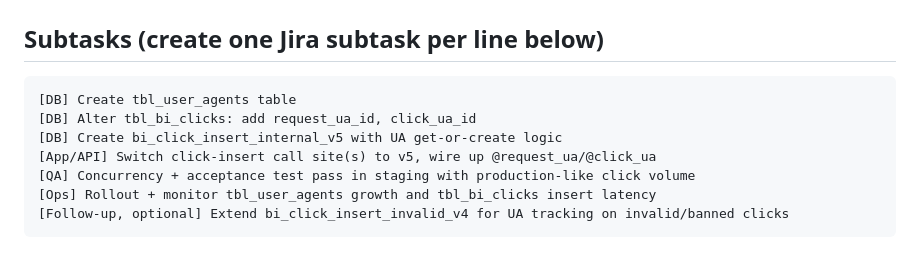
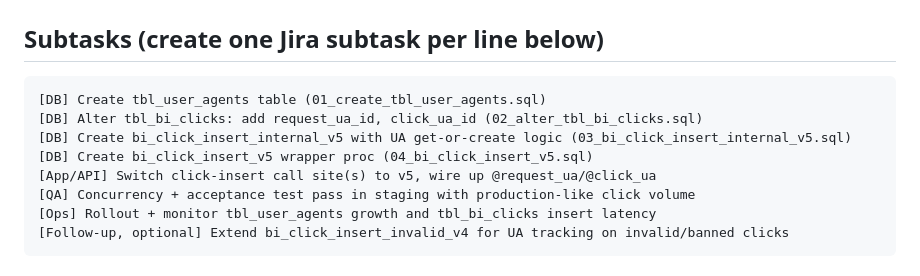
Before and after one commit to shaldyk/shaldyk.github.io, a Markdown page: sql/user-agent-storage/JIRA_TASK.md, the part around one of its changes. Rendered like a GitHub page.

````diff
--- a/sql/user-agent-storage/JIRA_TASK.md
+++ b/sql/user-agent-storage/JIRA_TASK.md
@@ -98,9 +118,10 @@ Path: sql/user-agent-storage/
 ## Subtasks (create one Jira subtask per line below)
 
 ```
-[DB] Create tbl_user_agents table
-[DB] Alter tbl_bi_clicks: add request_ua_id, click_ua_id
-[DB] Create bi_click_insert_internal_v5 with UA get-or-create logic
+[DB] Create tbl_user_agents table (01_create_tbl_user_agents.sql)
+[DB] Alter tbl_bi_clicks: add request_ua_id, click_ua_id (02_alter_tbl_bi_clicks.sql)
+[DB] Create bi_click_insert_internal_v5 with UA get-or-create logic (03_bi_click_insert_internal_v5.sql)
+[DB] Create bi_click_insert_v5 wrapper proc (04_bi_click_insert_v5.sql)
 [App/API] Switch click-insert call site(s) to v5, wire up @request_ua/@click_ua
 [QA] Concurrency + acceptance test pass in staging with production-like click volume
 [Ops] Rollout + monitor tbl_user_agents growth and tbl_bi_clicks insert latency
````
Also changed, not shown: other parts of sql/user-agent-storage/JIRA_TASK.md (+49 -29 lines), sql/user-agent-storage/PLAN.md (+156 -129 lines).
